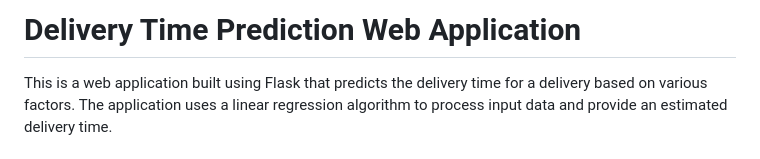
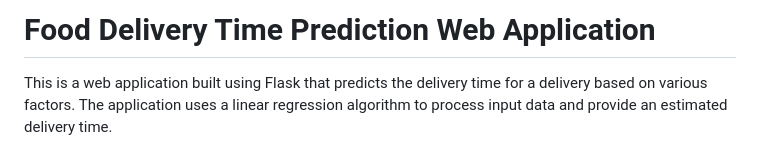
Before and after one commit to MKGourab/Food-Delivery-Time-Prediction, a Markdown page: README.md, the part around the change. GitHub-like rendering.

```diff
--- a/README.md
+++ b/README.md
@@ -1,4 +1,4 @@
-# Delivery Time Prediction Web Application
+# Food Delivery Time Prediction Web Application
 
 This is a web application built using Flask that predicts the delivery time for a delivery based on various factors. The application uses a linear regression algorithm to process input data and provide an estimated delivery time.
 
```
